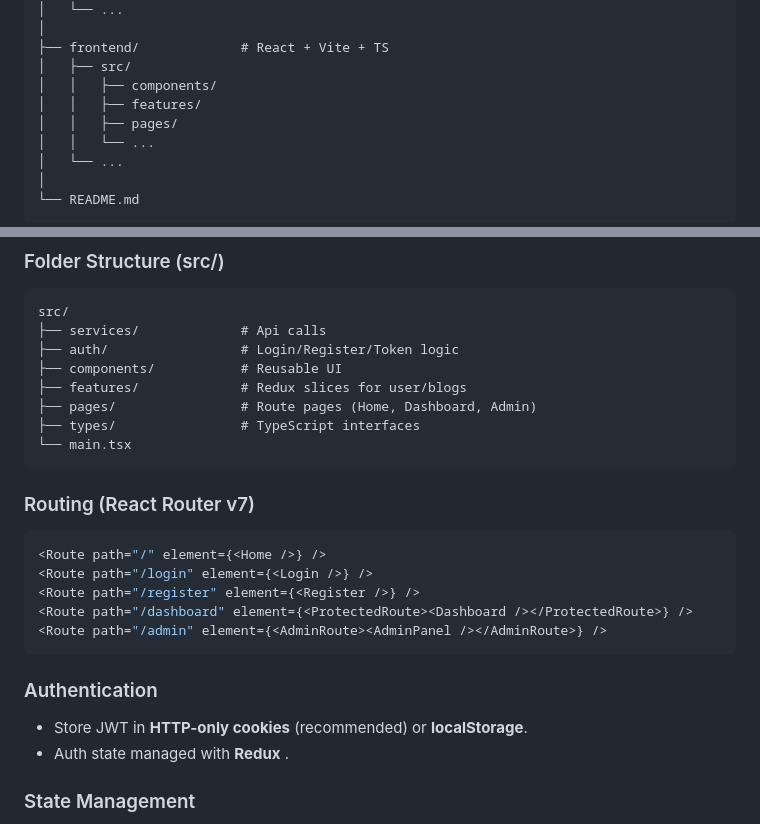
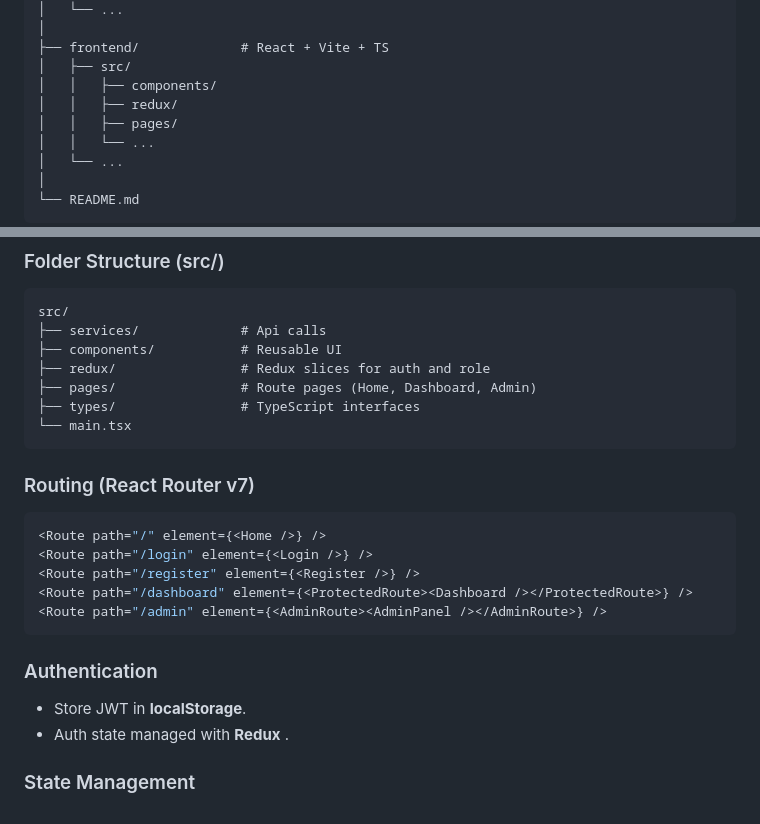
Before and after one commit to tecknovice/rails-react-genai, a Markdown page: .github/instructions/design.instructions.md, 2 parts joined by grey strips. GitHub-like rendering.

Commit message:
instruction update

````diff
--- a/.github/instructions/design.instructions.md
+++ b/.github/instructions/design.instructions.md
@@ -24,7 +24,7 @@ root/
 ├── frontend/             # React + Vite + TS
 │   ├── src/
 │   │   ├── components/
-│   │   ├── features/
+│   │   ├── redux/
 │   │   ├── pages/
 │   │   └── ...
 │   └── ...
@@ -140,9 +140,8 @@ npm install axios react-query react-router tailwindcss
 ```
 src/
 ├── services/             # Api calls
-├── auth/                 # Login/Register/Token logic
 ├── components/           # Reusable UI
-├── features/             # Redux slices for user/blogs
+├── redux/                # Redux slices for auth and role
 ├── pages/                # Route pages (Home, Dashboard, Admin)
 ├── types/                # TypeScript interfaces
 └── main.tsx
@@ -160,7 +159,7 @@ src/
 
 ### Authentication
 
-- Store JWT in **HTTP-only cookies** (recommended) or **localStorage**.
+- Store JWT in **localStorage**.
 - Auth state managed with **Redux** .
 
 ### State Management
````
